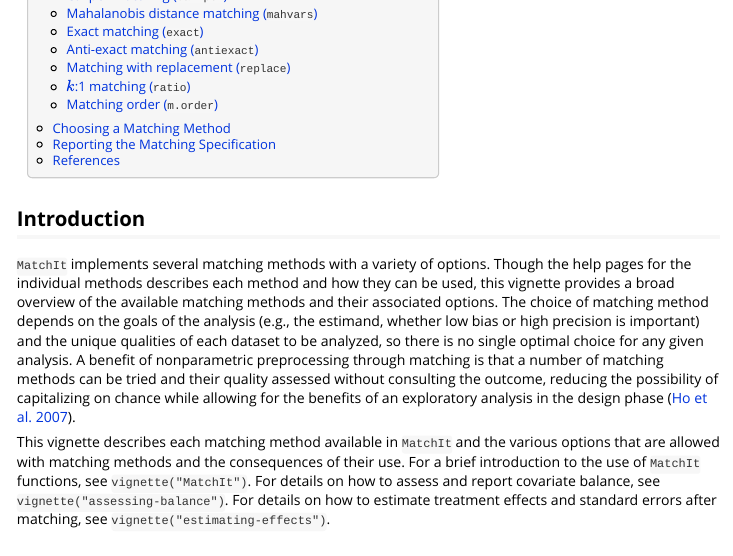
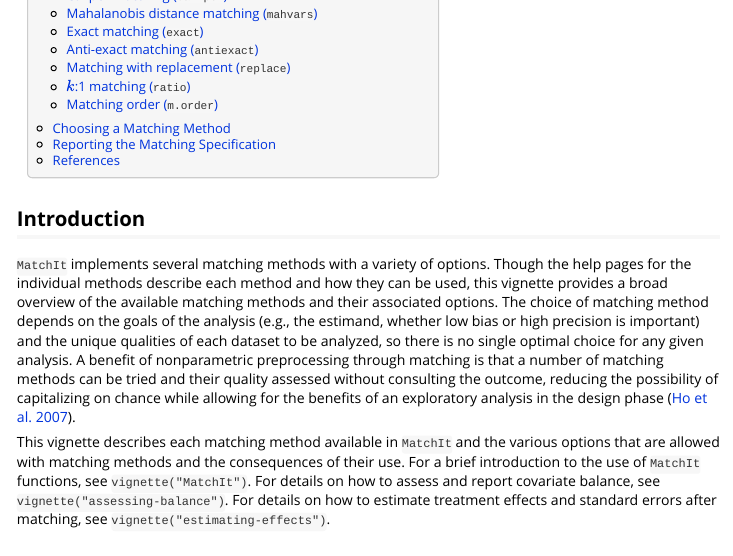
Before and after one commit to kosukeimai/MatchIt, an R Markdown document (vignettes/matching-methods.Rmd): the page in a window 1100 px wide, from 470 px down. Rendered offline with R 4.5, knitr and Pandoc, with nearby package versions.

Commit message:
Fix typo

```diff
--- a/vignettes/matching-methods.Rmd
+++ b/vignettes/matching-methods.Rmd
@@ -20,7 +20,7 @@ options(width = 200)
 
 ## Introduction
 
-`MatchIt` implements several matching methods with a variety of options. Though the help pages for the individual methods describes each method and how they can be used, this vignette provides a broad overview of the available matching methods and their associated options. The choice of matching method depends on the goals of the analysis (e.g., the estimand, whether low bias or high precision is important) and the unique qualities of each dataset to be analyzed, so there is no single optimal choice for any given analysis. A benefit of nonparametric preprocessing through matching is that a number of matching methods can be tried and their quality assessed without consulting the outcome, reducing the possibility of capitalizing on chance while allowing for the benefits of an exploratory analysis in the design phase [@ho2007].
+`MatchIt` implements several matching methods with a variety of options. Though the help pages for the individual methods describe each method and how they can be used, this vignette provides a broad overview of the available matching methods and their associated options. The choice of matching method depends on the goals of the analysis (e.g., the estimand, whether low bias or high precision is important) and the unique qualities of each dataset to be analyzed, so there is no single optimal choice for any given analysis. A benefit of nonparametric preprocessing through matching is that a number of matching methods can be tried and their quality assessed without consulting the outcome, reducing the possibility of capitalizing on chance while allowing for the benefits of an exploratory analysis in the design phase [@ho2007].
 
 This vignette describes each matching method available in `MatchIt` and the various options that are allowed with matching methods and the consequences of their use. For a brief introduction to the use of `MatchIt` functions, see `vignette("MatchIt")`. For details on how to assess and report covariate balance, see `vignette("assessing-balance")`. For details on how to estimate treatment effects and standard errors after matching, see `vignette("estimating-effects")`.
 
```
